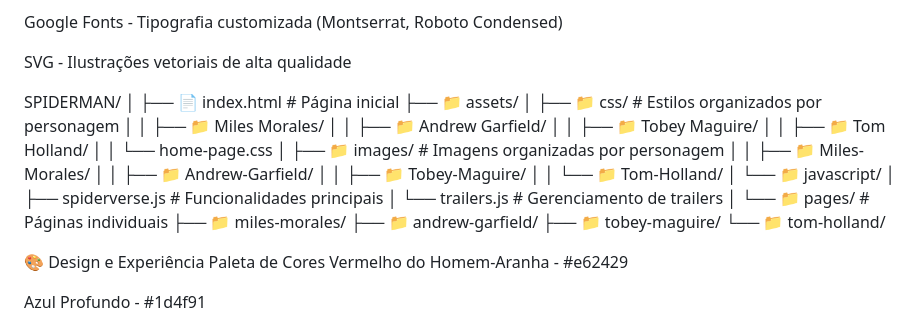
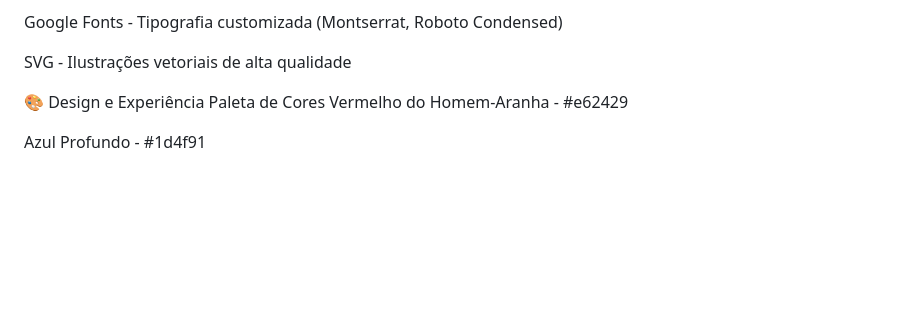
Before and after one commit to Diofbjr/spider-verse, a Markdown page: README.md, the part around the change printed below. Drawn GitHub-style; blank space fills up the shorter version.

Commit message:
update read.me

```diff
--- a/README.md
+++ b/README.md
@@ -45,33 +45,6 @@ JavaScript Vanilla - Interatividade sem dependências externas
 Google Fonts - Tipografia customizada (Montserrat, Roboto Condensed)
 
 SVG - Ilustrações vetoriais de alta qualidade
-
-
-SPIDERMAN/
-│
-├── 📄 index.html                    # Página inicial
-├── 📁 assets/
-│   ├── 📁 css/                     # Estilos organizados por personagem
-│   │   ├── 📁 Miles Morales/
-│   │   ├── 📁 Andrew Garfield/
-│   │   ├── 📁 Tobey Maguire/
-│   │   ├── 📁 Tom Holland/
-│   │   └── home-page.css
-│   ├── 📁 images/                  # Imagens organizadas por personagem
-│   │   ├── 📁 Miles-Morales/
-│   │   ├── 📁 Andrew-Garfield/
-│   │   ├── 📁 Tobey-Maguire/
-│   │   └── 📁 Tom-Holland/
-│   └── 📁 javascript/
-│       ├── spiderverse.js          # Funcionalidades principais
-│       └── trailers.js             # Gerenciamento de trailers
-│
-└── 📁 pages/                       # Páginas individuais
-    ├── 📁 miles-morales/
-    ├── 📁 andrew-garfield/
-    ├── 📁 tobey-maguire/
-    └── 📁 tom-holland/
-
 
 🎨 Design e Experiência
 Paleta de Cores
```
Also changed, not shown: other parts of README.md (+0 -1 lines).
